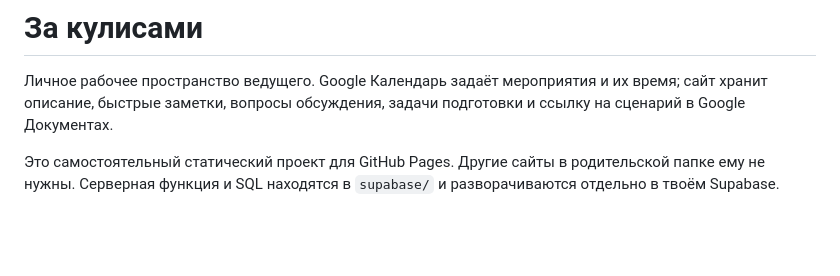
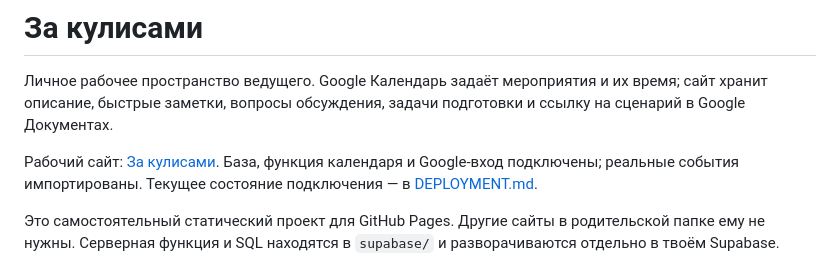
Before and after one commit to Vampir3452/host-workspace, a Markdown page: README.md, the part around the change. GitHub-like rendering; blank space fills up the shorter version.

Commit message:
Document verified live deployment and Google connection

```diff
--- a/README.md
+++ b/README.md
@@ -1,6 +1,8 @@
 # За кулисами
 
 Личное рабочее пространство ведущего. Google Календарь задаёт мероприятия и их время; сайт хранит описание, быстрые заметки, вопросы обсуждения, задачи подготовки и ссылку на сценарий в Google Документах.
+
+Рабочий сайт: [За кулисами](https://vampir3452.github.io/host-workspace/). База, функция календаря и Google-вход подключены; реальные события импортированы. Текущее состояние подключения — в [DEPLOYMENT.md](./DEPLOYMENT.md).
 
 Это самостоятельный статический проект для GitHub Pages. Другие сайты в родительской папке ему не нужны. Серверная функция и SQL находятся в `supabase/` и разворачиваются отдельно в твоём Supabase.
 
```
Also changed, not shown: DEPLOYMENT.md (added, +23 -0 lines).
